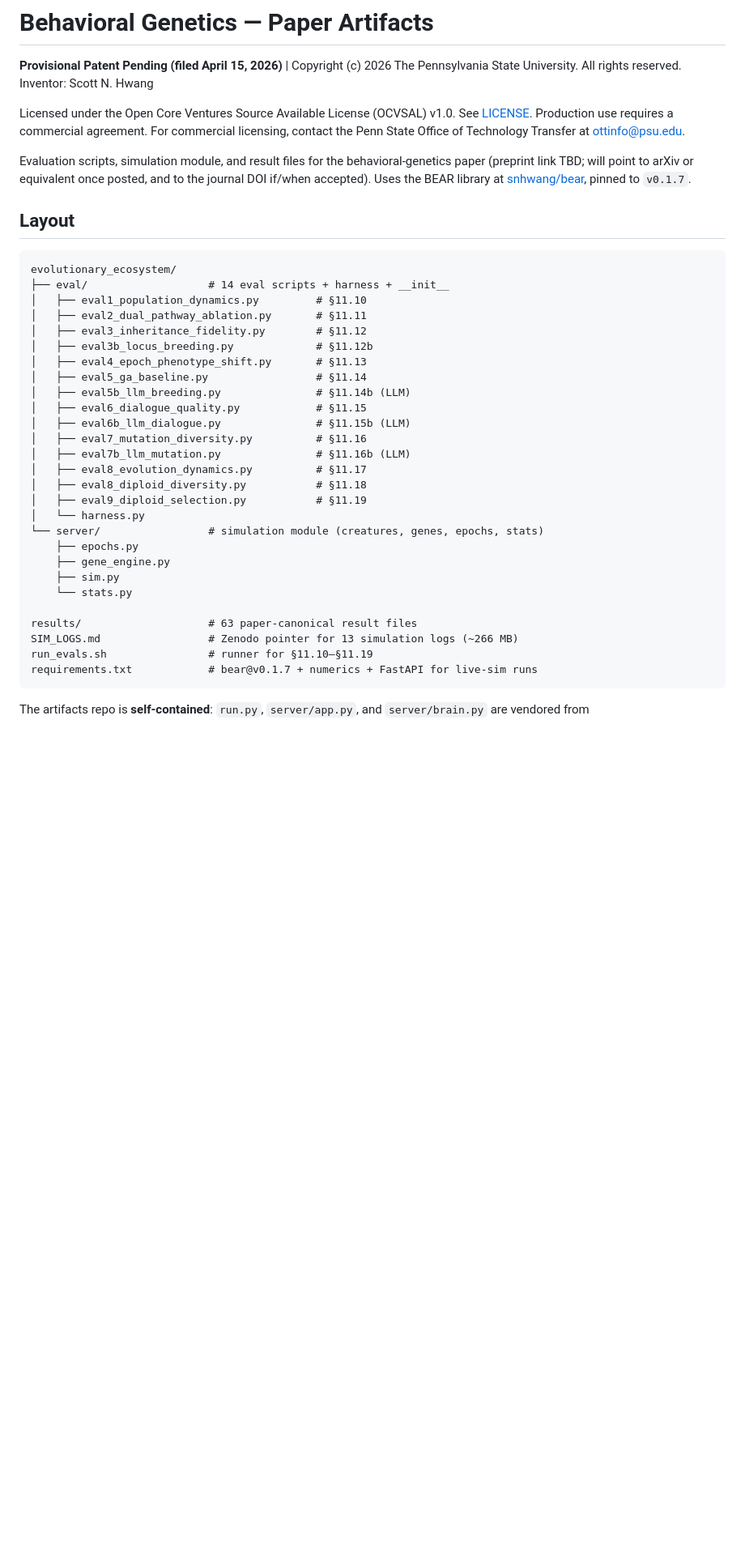
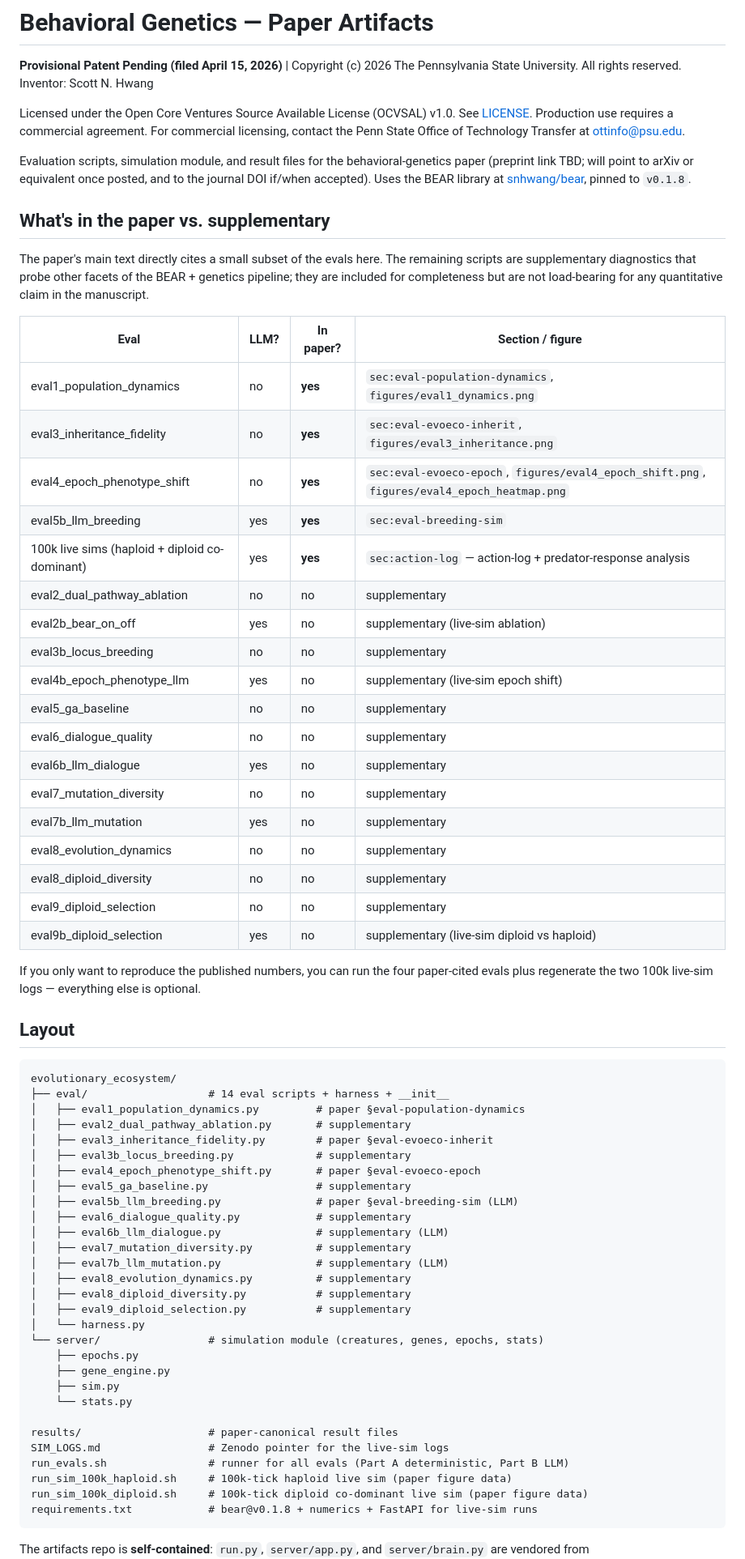
Before and after one commit to snhwang/paper-behavioral-genetics-artifacts, a Markdown page: README.md, the part around one of its changes. Shown at 81% size. Rendered like a GitHub page; blank space fills up the shorter version.

````diff
--- a/README.md
+++ b/README.md
@@ -8,27 +8,59 @@ Licensed under the Open Core Ventures Source Available License (OCVSAL) v1.0. Se
 Evaluation scripts, simulation module, and result files for the behavioral-genetics
 paper (preprint link TBD; will point to arXiv or equivalent once posted, and to
 the journal DOI if/when accepted). Uses the BEAR library at
-[snhwang/bear](https://github.com/snhwang/bear), pinned to `v0.1.7`.
+[snhwang/bear](https://github.com/snhwang/bear), pinned to `v0.1.8`.
+
+## What's in the paper vs. supplementary
+
+The paper's main text directly cites a small subset of the evals here. The
+remaining scripts are supplementary diagnostics that probe other facets of
+the BEAR + genetics pipeline; they are included for completeness but are
+not load-bearing for any quantitative claim in the manuscript.
+
+| Eval | LLM? | In paper? | Section / figure |
+| --- | --- | --- | --- |
+| eval1_population_dynamics      | no  | **yes** | `sec:eval-population-dynamics`, `figures/eval1_dynamics.png` |
+| eval3_inheritance_fidelity     | no  | **yes** | `sec:eval-evoeco-inherit`, `figures/eval3_inheritance.png` |
+| eval4_epoch_phenotype_shift    | no  | **yes** | `sec:eval-evoeco-epoch`, `figures/eval4_epoch_shift.png`, `figures/eval4_epoch_heatmap.png` |
+| eval5b_llm_breeding            | yes | **yes** | `sec:eval-breeding-sim` |
+| 100k live sims (haploid + diploid co-dominant) | yes | **yes** | `sec:action-log` — action-log + predator-response analysis |
+| eval2_dual_pathway_ablation    | no  | no      | supplementary |
+| eval2b_bear_on_off             | yes | no      | supplementary (live-sim ablation) |
+| eval3b_locus_breeding          | no  | no      | supplementary |
+| eval4b_epoch_phenotype_llm     | yes | no      | supplementary (live-sim epoch shift) |
+| eval5_ga_baseline              | no  | no      | supplementary |
+| eval6_dialogue_quality         | no  | no      | supplementary |
+| eval6b_llm_dialogue            | yes | no      | supplementary |
+| eval7_mutation_diversity       | no  | no      | supplementary |
+| eval7b_llm_mutation            | yes | no      | supplementary |
+| eval8_evolution_dynamics       | no  | no      | supplementary |
+| eval8_diploid_diversity        | no  | no      | supplementary |
+| eval9_diploid_selection        | no  | no      | supplementary |
+| eval9b_diploid_selection       | yes | no      | supplementary (live-sim diploid vs haploid) |
+
+If you only want to reproduce the published numbers, you can run the four
+paper-cited evals plus regenerate the two 100k live-sim logs — everything
+else is optional.
 
 ## Layout
 
 ```
 evolutionary_ecosystem/
 ├── eval/                   # 14 eval scripts + harness + __init__
-│   ├── eval1_population_dynamics.py         # §11.10
-│   ├── eval2_dual_pathway_ablation.py       # §11.11
-│   ├── eval3_inheritance_fidelity.py        # §11.12
-│   ├── eval3b_locus_breeding.py             # §11.12b
-│   ├── eval4_epoch_phenotype_shift.py       # §11.13
-│   ├── eval5_ga_baseline.py                 # §11.14
-│   ├── eval5b_llm_breeding.py               # §11.14b (LLM)
-│   ├── eval6_dialogue_quality.py            # §11.15
-│   ├── eval6b_llm_dialogue.py               # §11.15b (LLM)
-│   ├── eval7_mutation_diversity.py          # §11.16
-│   ├── eval7b_llm_mutation.py               # §11.16b (LLM)
-│   ├── eval8_evolution_dynamics.py          # §11.17
-│   ├── eval8_diploid_diversity.py           # §11.18
-│   ├── eval9_diploid_selection.py           # §11.19
+│   ├── eval1_population_dynamics.py         # paper §eval-population-dynamics
+│   ├── eval2_dual_pathway_ablation.py       # supplementary
+│   ├── eval3_inheritance_fidelity.py        # paper §eval-evoeco-inherit
+│   ├── eval3b_locus_breeding.py             # supplementary
+│   ├── eval4_epoch_phenotype_shift.py       # paper §eval-evoeco-epoch
+│   ├── eval5_ga_baseline.py                 # supplementary
+│   ├── eval5b_llm_breeding.py               # paper §eval-breeding-sim (LLM)
+│   ├── eval6_dialogue_quality.py            # supplementary
+│   ├── eval6b_llm_dialogue.py               # supplementary (LLM)
+│   ├── eval7_mutation_diversity.py          # supplementary
+│   ├── eval7b_llm_mutation.py               # supplementary (LLM)
+│   ├── eval8_evolution_dynamics.py          # supplementary
+│   ├── eval8_diploid_diversity.py           # supplementary
+│   ├── eval9_diploid_selection.py           # supplementary
 │   └── harness.py
 └── server/                 # simulation module (creatures, genes, epochs, stats)
     ├── epochs.py
@@ -36,10 +68,12 @@ evolutionary_ecosystem/
     ├── sim.py
     └── stats.py
 
-results/                    # 63 paper-canonical result files
-SIM_LOGS.md                 # Zenodo pointer for 13 simulation logs (~266 MB)
-run_evals.sh                # runner for §11.10–§11.19
-requirements.txt            # bear@v0.1.7 + numerics + FastAPI for live-sim runs
+results/                    # paper-canonical result files
+SIM_LOGS.md                 # Zenodo pointer for the live-sim logs
+run_evals.sh                # runner for all evals (Part A deterministic, Part B LLM)
+run_sim_100k_haploid.sh     # 100k-tick haploid live sim (paper figure data)
+run_sim_100k_diploid.sh     # 100k-tick diploid co-dominant live sim (paper figure data)
+requirements.txt            # bear@v0.1.8 + numerics + FastAPI for live-sim runs
 ```
 
 The artifacts repo is **self-contained**: `run.py`, `server/app.py`, and
````
Also changed, not shown: other parts of README.md (+44 -16 lines).
